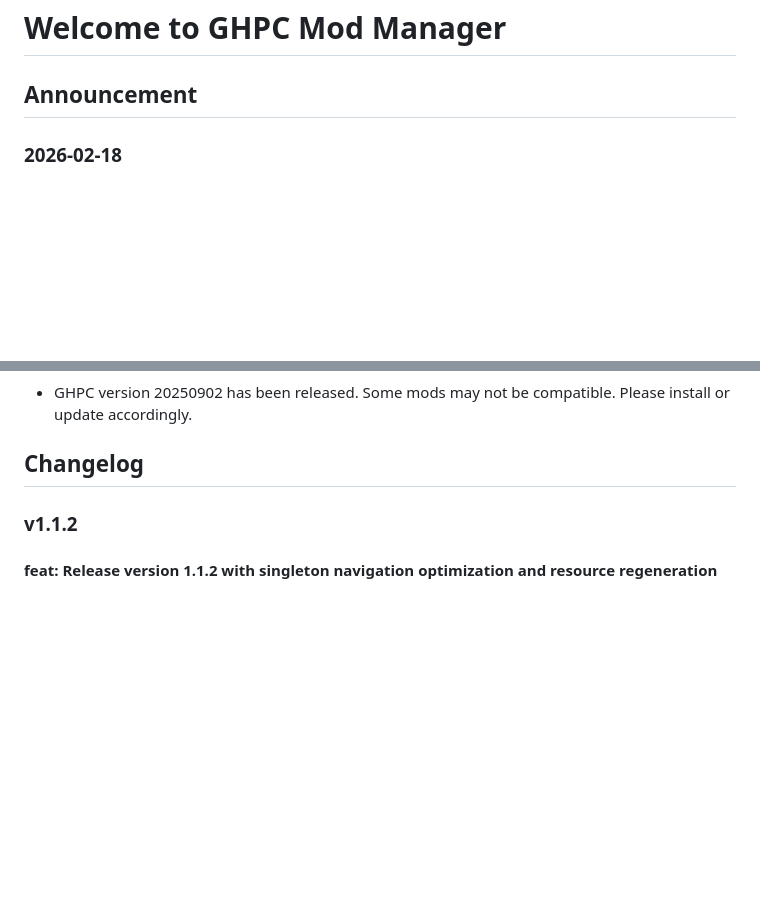
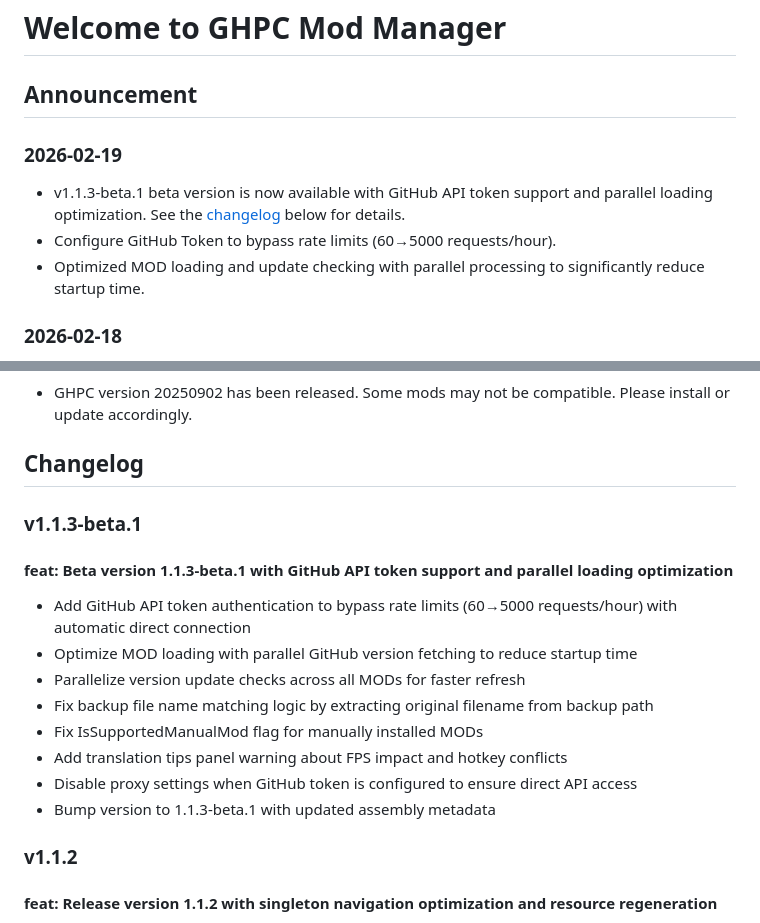
Before and after one commit to RoyZ-iwnl/GHPC-Mod-Manager-Web, a Markdown page: announce/en-US.md, 2 parts joined by grey strips. GitHub-like rendering; blank space fills up the shorter version.

Commit message:
UPDATE: annouce for v1.1.3-beta.1

```diff
--- a/announce/en-US.md
+++ b/announce/en-US.md
@@ -1,6 +1,12 @@
 # Welcome to GHPC Mod Manager
 
 ## Announcement
+
+### 2026-02-19
+
+- v1.1.3-beta.1 beta version is now available with GitHub API token support and parallel loading optimization. See the [changelog](#v113-beta1) below for details.
+- Configure GitHub Token to bypass rate limits (60→5000 requests/hour).
+- Optimized MOD loading and update checking with parallel processing to significantly reduce startup time.
 
 ### 2026-02-18
 - Some mods are outdated for the latest Steam version, so we’ve released priority version updates. Please uninstall the originals mods before use, your settings will be saved.Contact me for more priority mod updates.
@@ -50,6 +56,18 @@
 - GHPC version 20250902 has been released. Some mods may not be compatible. Please install or update accordingly.
 
 ## Changelog
+
+### v1.1.3-beta.1
+
+#### feat: Beta version 1.1.3-beta.1 with GitHub API token support and parallel loading optimization
+  - Add GitHub API token authentication to bypass rate limits (60→5000 requests/hour) with automatic direct connection
+  - Optimize MOD loading with parallel GitHub version fetching to reduce startup time
+  - Parallelize version update checks across all MODs for faster refresh
+  - Fix backup file name matching logic by extracting original filename from backup path
+  - Fix IsSupportedManualMod flag for manually installed MODs
+  - Add translation tips panel warning about FPS impact and hotkey conflicts
+  - Disable proxy settings when GitHub token is configured to ensure direct API access
+  - Bump version to 1.1.3-beta.1 with updated assembly metadata
 
 ### v1.1.2
 
```
Also changed, not shown: announce/zh-CN.md (+18 -0 lines).
